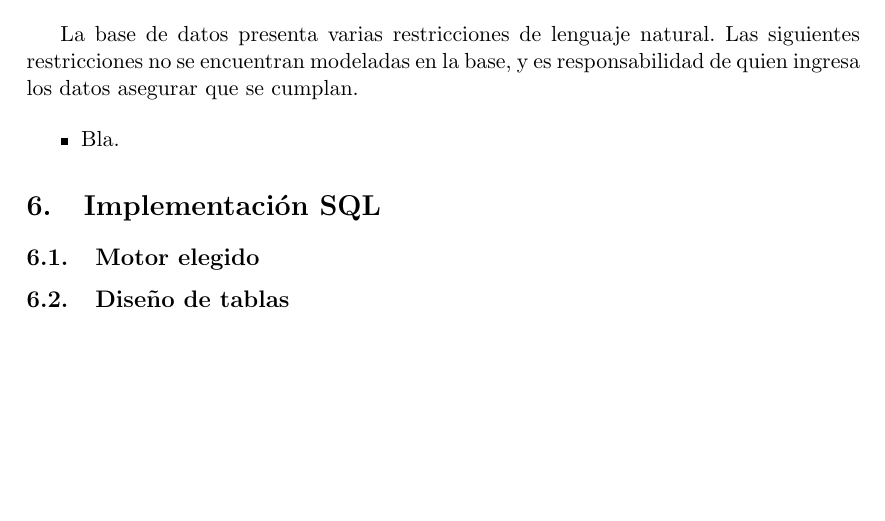
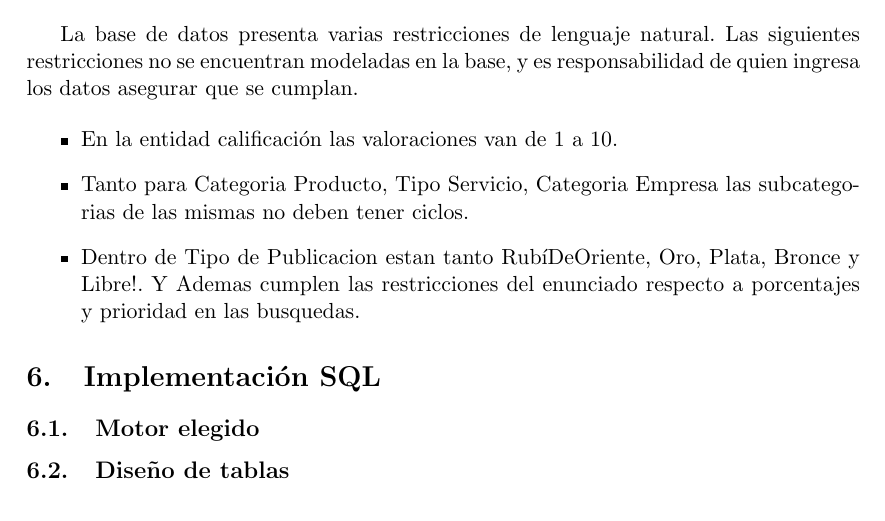
Before and after one commit to ealmansi/bd-tp1, a LaTeX document (informe/informeTP.tex, which reads informe/contenido.tex): part of page 13 of 15, cut so that both start at the same text, the shorter picture padded with empty space. Compiled offline with pdfLaTeX; the source files are stored in an older character set and shown here as Unicode.

Commit message:
algunas restricciones

```diff
--- a/informe/contenido.tex
+++ b/informe/contenido.tex
@@ -101,7 +101,9 @@ siguientes restricciones no se encuentran modeladas en la base, y es
 responsabilidad de quien ingresa los datos asegurar que se cumplan.
 
 \begin{itemize}
-  \item Bla.
+  \item En la entidad calificación las valoraciones van de 1 a 10.
+  \item Tanto para Categoria Producto, Tipo Servicio, Categoria Empresa las subcategorias de las mismas no deben tener ciclos.
+  \item Dentro de Tipo de Publicacion estan tanto RubíDeOriente, Oro, Plata, Bronce y Libre!. Y Ademas cumplen las restricciones del enunciado respecto a porcentajes y prioridad en las busquedas.
 
 \end{itemize}
 
```
Also changed, not shown: informe/informeTP.pdf.
